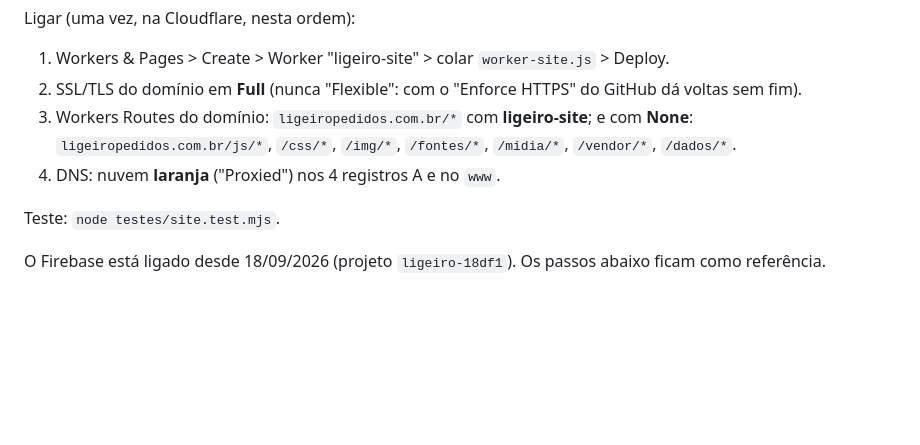
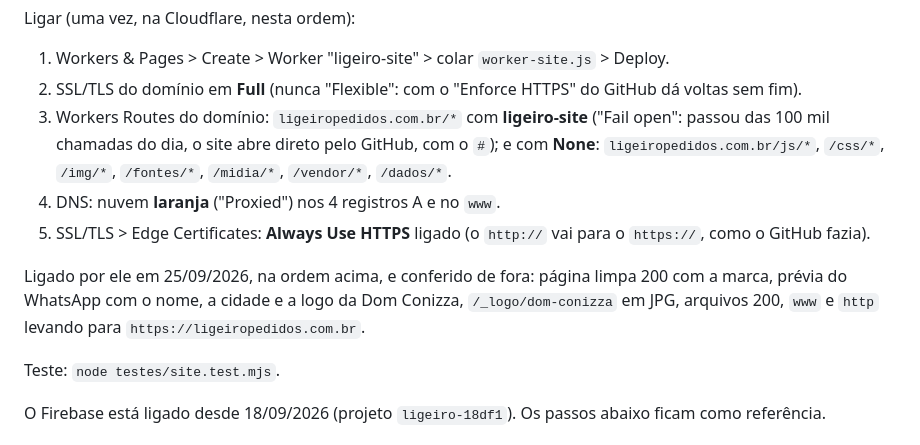
Before and after one commit to ligeiropedidos/ligeiropedidos.github.io, a Markdown page: LEIA-ME.md, the part around the change. Rendered like a GitHub page; blank space fills up the shorter version.

Commit message:
LEIA-ME: worker do site ligado (rotas, nuvem laranja, Always Use HTTPS)
Co-Authored-By: Claude Opus 5.5 <noreply@anthropic.com>

```diff
--- a/LEIA-ME.md
+++ b/LEIA-ME.md
@@ -481,9 +481,15 @@ Ligar (uma vez, na Cloudflare, nesta ordem):
 
 1. Workers & Pages > Create > Worker "ligeiro-site" > colar `worker-site.js` > Deploy.
 2. SSL/TLS do domínio em **Full** (nunca "Flexible": com o "Enforce HTTPS" do GitHub dá voltas sem fim).
-3. Workers Routes do domínio: `ligeiropedidos.com.br/*` com **ligeiro-site**; e com **None**:
+3. Workers Routes do domínio: `ligeiropedidos.com.br/*` com **ligeiro-site** ("Fail open": passou das 100 mil
+   chamadas do dia, o site abre direto pelo GitHub, com o `#`); e com **None**:
    `ligeiropedidos.com.br/js/*`, `/css/*`, `/img/*`, `/fontes/*`, `/midia/*`, `/vendor/*`, `/dados/*`.
 4. DNS: nuvem **laranja** ("Proxied") nos 4 registros A e no `www`.
+5. SSL/TLS > Edge Certificates: **Always Use HTTPS** ligado (o `http://` vai para o `https://`, como o GitHub fazia).
+
+Ligado por ele em 25/09/2026, na ordem acima, e conferido de fora: página limpa 200 com a marca, prévia do WhatsApp
+com o nome, a cidade e a logo da Dom Conizza, `/_logo/dom-conizza` em JPG, arquivos 200, `www` e `http` levando
+para `https://ligeiropedidos.com.br`.
 
 Teste: `node testes/site.test.mjs`.
 
```
